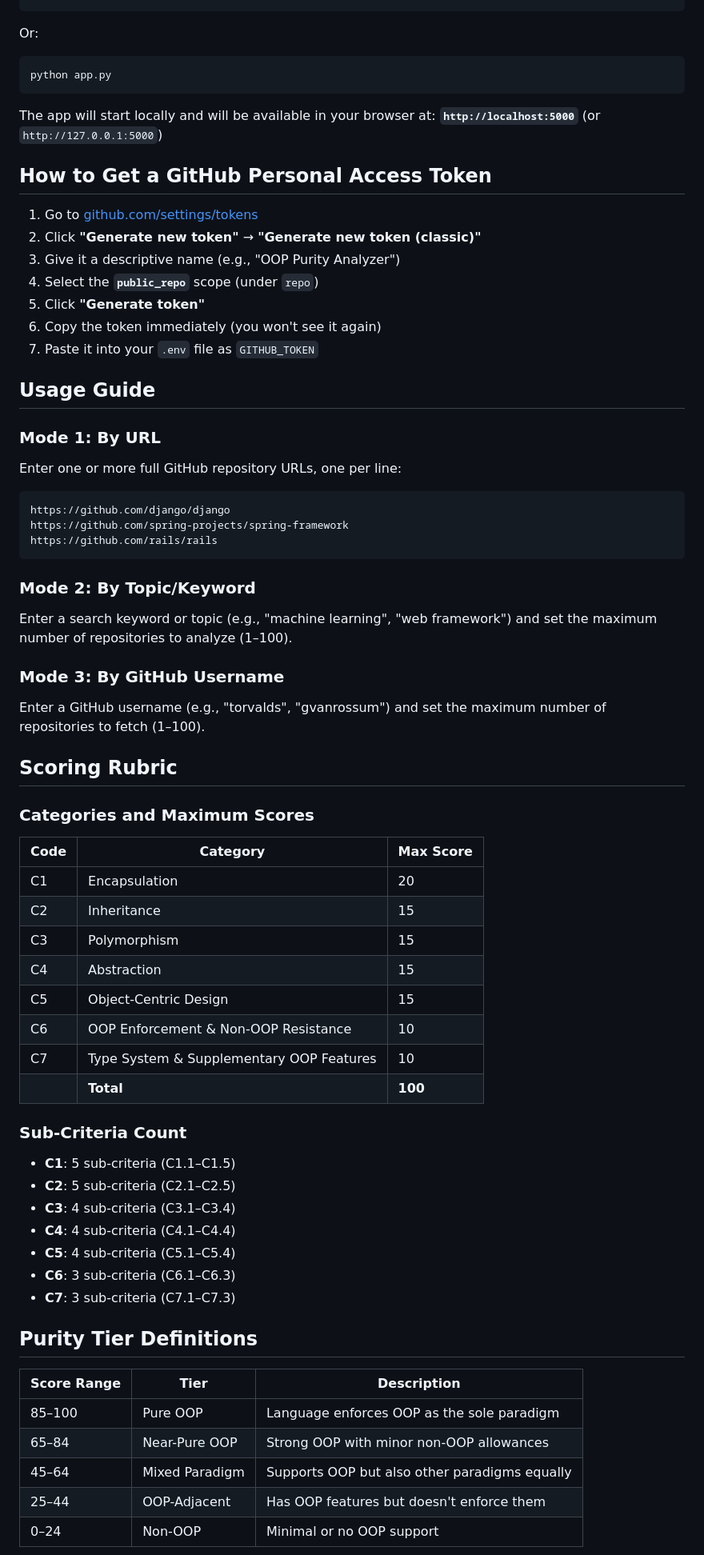
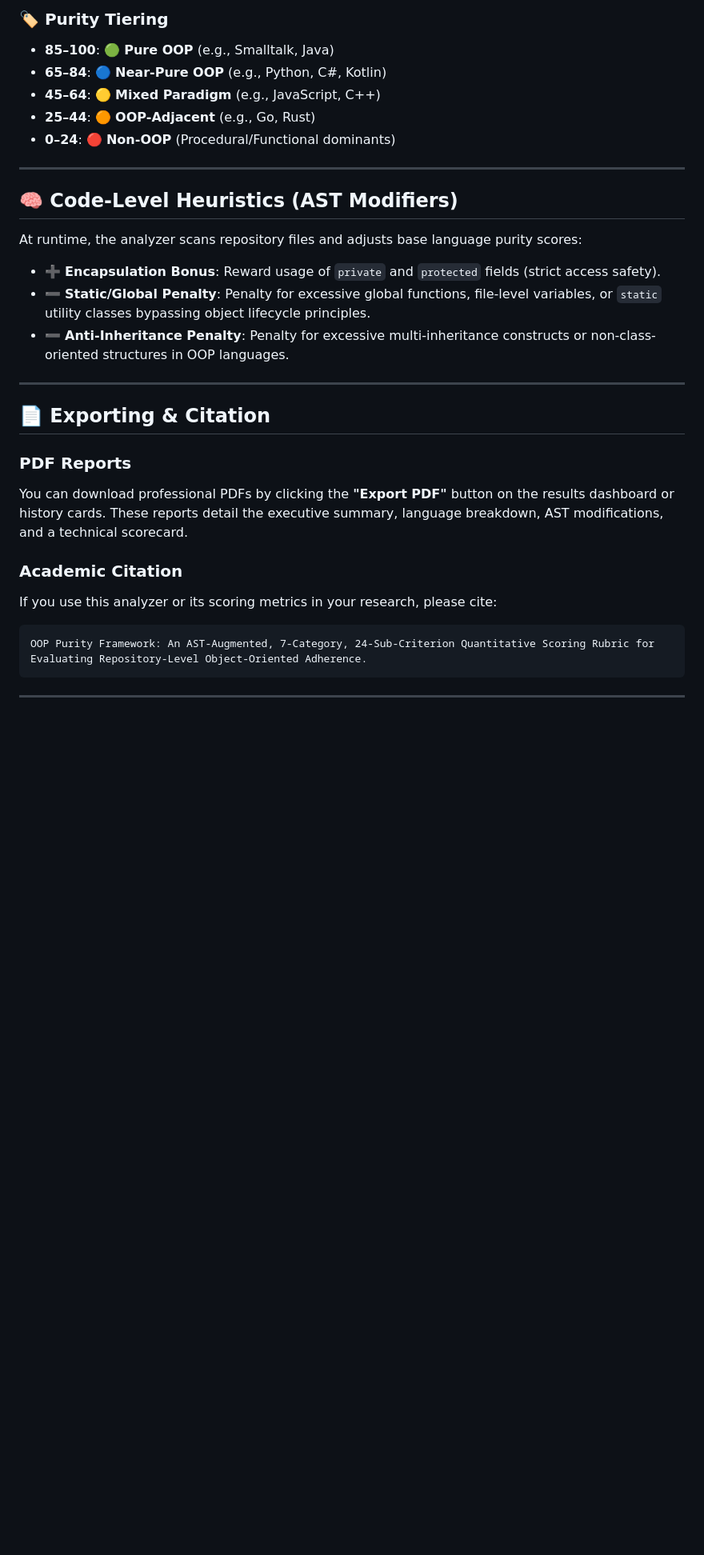
Before and after one commit to gyr0byte/OOP_Purity_Analyzer, a Markdown page: README.md, the part around one of its changes. Shown at 80% size. GitHub-like rendering; blank space fills up the shorter version.

Commit message:
docs: update README for OOP Purity Analyzer v2.0 feature release and API documentation

````diff
--- a/README.md
+++ b/README.md
@@ -63,76 +121,30 @@ flask run
+### 🏷️ Purity Tiering
+*   **85–100**: 🟢 **Pure OOP** (e.g., Smalltalk, Java)
+*   **65–84**: 🔵 **Near-Pure OOP** (e.g., Python, C#, Kotlin)
+*   **45–64**: 🟡 **Mixed Paradigm** (e.g., JavaScript, C++)
+*   **25–44**: 🟠 **OOP-Adjacent** (e.g., Go, Rust)
+*   **0–24**: 🔴 **Non-OOP** (Procedural/Functional dominants)
+
+---
+
+## 🧠 Code-Level Heuristics (AST Modifiers)
+At runtime, the analyzer scans repository files and adjusts base language purity scores:
+*   ➕ **Encapsulation Bonus**: Reward usage of `private` and `protected` fields (strict access safety).
+*   ➖ **Static/Global Penalty**: Penalty for excessive global functions, file-level variables, or `static` utility classes bypassing object lifecycle principles.
+*   ➖ **Anti-Inheritance Penalty**: Penalty for excessive multi-inheritance constructs or non-class-oriented structures in OOP languages.
+
+---
+
+## 📄 Exporting & Citation
+
+### PDF Reports
+You can download professional PDFs by clicking the **"Export PDF"** button on the results dashboard or history cards. These reports detail the executive summary, language breakdown, AST modifications, and a technical scorecard.
+
+### Academic Citation
+If you use this analyzer or its scoring metrics in your research, please cite:
+```text
+OOP Purity Framework: An AST-Augmented, 7-Category, 24-Sub-Criterion Quantitative Scoring Rubric for Evaluating Repository-Level Object-Oriented Adherence.
 ```
 
-Or:
+---
 
-```bash
-python app.py
-```
-
-The app will start locally and will be available in your browser at:
-**`http://localhost:5000`** (or `http://127.0.0.1:5000`)
-
-## How to Get a GitHub Personal Access Token
-
-1. Go to [github.com/settings/tokens](https://github.com/settings/tokens)
-2. Click **"Generate new token"** → **"Generate new token (classic)"**
-3. Give it a descriptive name (e.g., "OOP Purity Analyzer")
-4. Select the **`public_repo`** scope (under `repo`)
-5. Click **"Generate token"**
-6. Copy the token immediately (you won't see it again)
-7. Paste it into your `.env` file as `GITHUB_TOKEN`
-
-## Usage Guide
-
-### Mode 1: By URL
-
-Enter one or more full GitHub repository URLs, one per line:
-
-```
-https://github.com/django/django
-https://github.com/spring-projects/spring-framework
-https://github.com/rails/rails
-```
-
-### Mode 2: By Topic/Keyword
-
-Enter a search keyword or topic (e.g., "machine learning", "web framework") and set the maximum number of repositories to analyze (1–100).
-
-### Mode 3: By GitHub Username
-
-Enter a GitHub username (e.g., "torvalds", "gvanrossum") and set the maximum number of repositories to fetch (1–100).
-
-## Scoring Rubric
-
-### Categories and Maximum Scores
-
-| Code | Category | Max Score |
-|------|----------|-----------|
-| C1 | Encapsulation | 20 |
-| C2 | Inheritance | 15 |
-| C3 | Polymorphism | 15 |
-| C4 | Abstraction | 15 |
-| C5 | Object-Centric Design | 15 |
-| C6 | OOP Enforcement & Non-OOP Resistance | 10 |
-| C7 | Type System & Supplementary OOP Features | 10 |
-| | **Total** | **100** |
-
-### Sub-Criteria Count
-
-- **C1**: 5 sub-criteria (C1.1–C1.5)
-- **C2**: 5 sub-criteria (C2.1–C2.5)
-- **C3**: 4 sub-criteria (C3.1–C3.4)
-- **C4**: 4 sub-criteria (C4.1–C4.4)
-- **C5**: 4 sub-criteria (C5.1–C5.4)
-- **C6**: 3 sub-criteria (C6.1–C6.3)
-- **C7**: 3 sub-criteria (C7.1–C7.3)
-
-## Purity Tier Definitions
-
-| Score Range | Tier | Description |
-|-------------|------|-------------|
-| 85–100 | Pure OOP | Language enforces OOP as the sole paradigm |
-| 65–84 | Near-Pure OOP | Strong OOP with minor non-OOP allowances |
-| 45–64 | Mixed Paradigm | Supports OOP but also other paradigms equally |
-| 25–44 | OOP-Adjacent | Has OOP features but doesn't enforce them |
-| 0–24 | Non-OOP | Minimal or no OOP support |
-
````
Also changed, not shown: other parts of README.md (+93 -72 lines).
